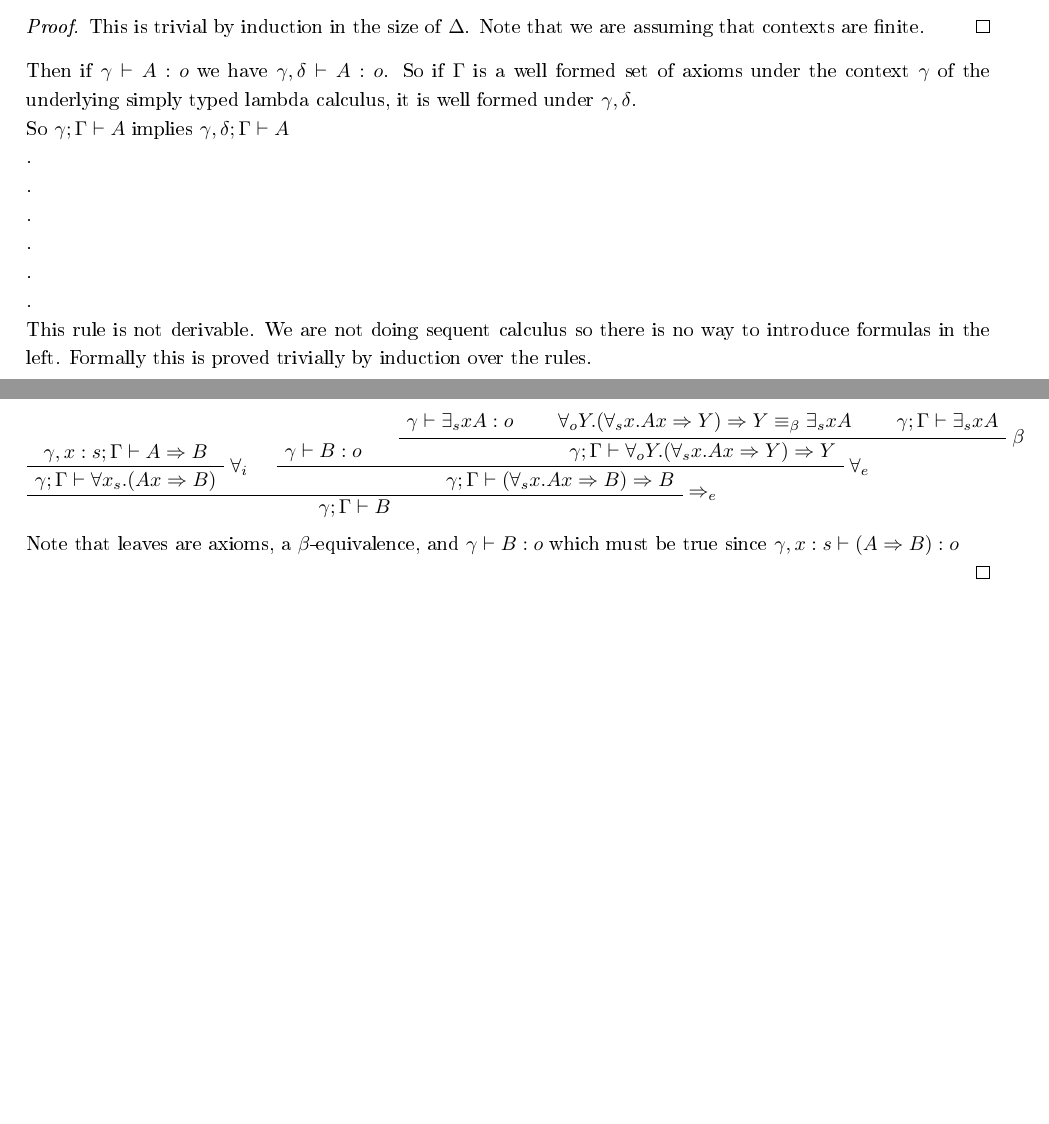
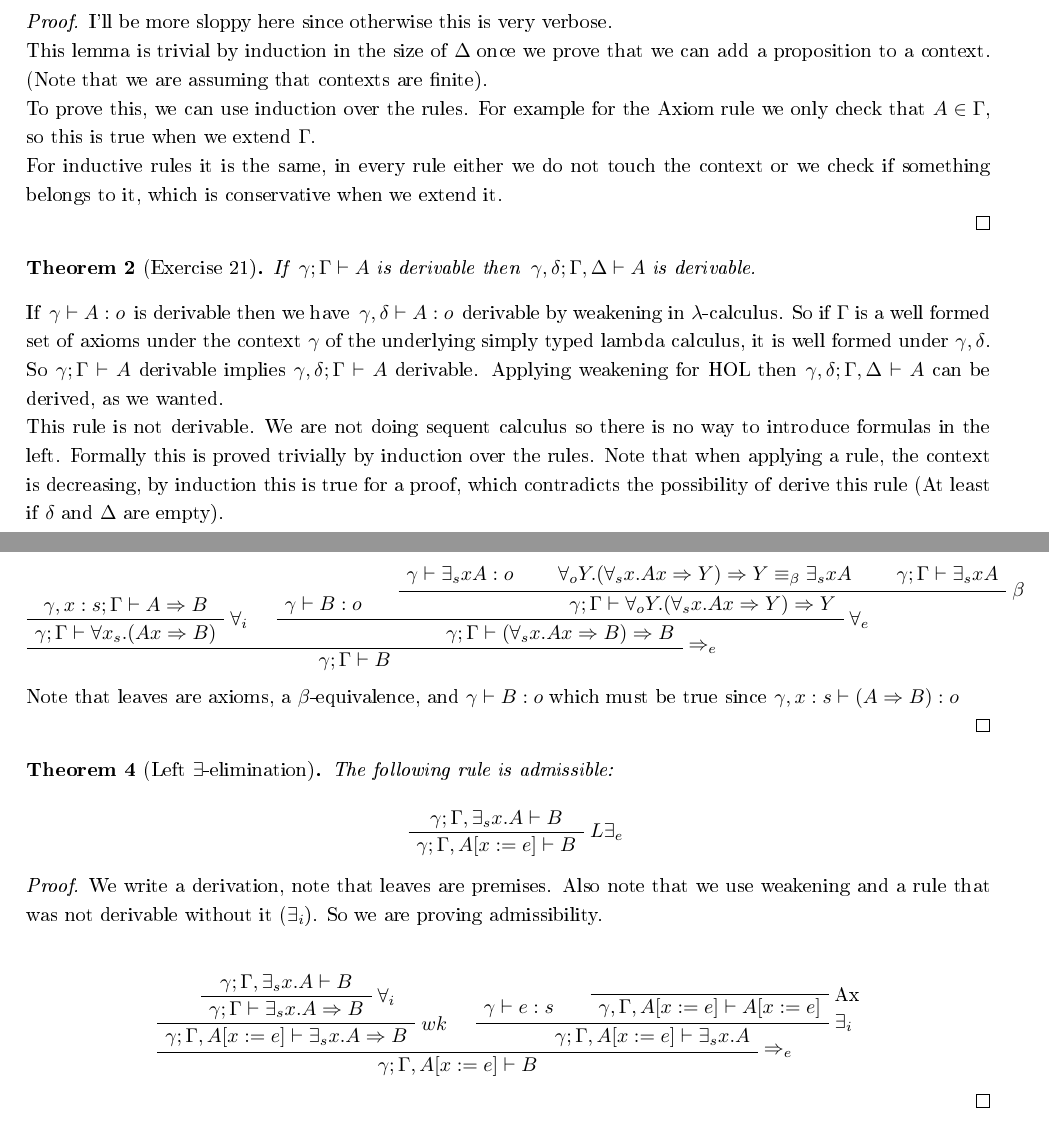
Before and after one commit to jota191/tt2017, a LaTeX problem sheet (exercises/main.tex, which reads exercises/ej21.tex, exercises/ej24.tex): two parts of pages 9 and 10 of 16 before the commit and two parts of pages 10 and 11 of 17 after it, joined at a grey line, cut at the place of the change, the shorter picture padded with empty space. The pictures show the PDF file exercises/main.pdf that the author committed with the source.

Commit message:
fixing typesetting, grammar, etc

```diff
--- a/exercises/ej21.tex
+++ b/exercises/ej21.tex
@@ -46,7 +49,7 @@ Let's be more precise:
 
     Then the following derivation is well formed:
     \begin{prooftree}
-      \AxiomC{ $\Gamma, x:A, y:X \vdash b : B $ }
-      \UnaryInfC{$\Gamma, y:X \vdash  \lambda x. b : A \Rightarrow B$}
+      \AxiomC{ $\Gamma, x:A, y:T \vdash b : B $ }
+      \UnaryInfC{$\Gamma, y:T \vdash  \lambda x. b : A \Rightarrow B$}
     \end{prooftree}
 
@@ -55,0 +64,11 @@ Let's be more precise:
+    \begin{prooftree}
+      \AxiomC{ $\Gamma \vdash a : A\Rightarrow B$ }
+      \AxiomC{ $\Gamma \vdash b : A $ }
+      \BinaryInfC{$\Gamma \vdash  a \, b : B$}
+    \end{prooftree}
+
+    Then the following derivation is well formed:
+
+
+    \begin{prooftree}
+      \AxiomC{ $\Gamma, x : T \vdash a : A \Rightarrow B$ }
@@ -63,32 +86,49 @@ Let's be more precise:
+\label{weakening}
+
+  If $\gamma ; \Gamma \vdash t : A$ is derivable
+  then $ \gamma ; \Gamma,\Delta \vdash t : A$ is derivable, assuming
   $\Gamma$ and $\Delta$ with disjoint domains.
 \end{lemma}
 
 \begin{proof}
-  This is trivial by induction in the size of $\Delta$. Note that we
-  are assuming that contexts are finite.
+  I'll be more sloppy here since otherwise this is very verbose.
+
+  This lemma is trivial by induction in the size of $\Delta$ once we prove
+  that we can add a proposition to a context. (Note that we
+  are assuming that contexts are finite).
+
+  To prove this, we can use induction over the rules. For example for
+  the Axiom rule
+  we only check that $A \in \Gamma$, so this is true when we extend
+  $\Gamma$.
+
+  For inductive rules it is the same, in every rule either we do not touch
+  the context or we check if something belongs to it, which is conservative
+  when we extend it.
+
 \end{proof}
 
-Then if $\gamma \vdash A : o $ we have
-$\gamma,\delta \vdash A : o $. So if $\Gamma$ is a well formed
+\begin{theorem}[Exercise 21]
+  If $\: \gamma ; \Gamma \vdash A$ is derivable then $\: \gamma, \delta ;
+  \Gamma, \Delta \vdash A$ is derivable.
+\end{theorem}
+
+If $\: \gamma \vdash A : o \:$ is derivable then we have
+$\:\gamma,\delta \vdash A : o \:$
+derivable by weakening in $\lambda$-calculus.
+So if $\Gamma$ is a well formed
 set of axioms under the context $\gamma$ of the underlying simply typed
 lambda calculus, it is well formed under $\gamma, \delta$.
 
-So $\gamma; \Gamma \vdash A$ implies $\gamma,\delta; \Gamma \vdash A$
-
-
-.
-
-.
-
-.
-
-.
-
-.
-
-.
-
+So $\gamma; \Gamma \vdash A$ derivable implies
+$\gamma,\delta; \Gamma \vdash A$ derivable.
+Applying weakening for HOL then $\gamma,\delta; \Gamma, \Delta \vdash A$ can
+be derived, as we wanted.
 
 This rule is not derivable. We are not doing sequent calculus so there
 is no way to introduce formulas in the left. Formally this is proved
 trivially by induction over the rules.
+Note that when applying a rule, the
+context is decreasing, by induction this is true for a proof,
+which contradicts the possibility of derive this rule (At least if $\delta$
+and $\Delta$ are empty).
--- a/exercises/ej24.tex
+++ b/exercises/ej24.tex
@@ -67,3 +67,14 @@ $ \gamma, x:s \vdash (A \Rightarrow B) : o$
 
 
 \end{proof}
+
+
+
+\begin{theorem}[Left $\exists$-elimination]
+
+
+  The following rule is admissible:
+
+
+  \begin{prooftree}
+    \AxiomC{$\gamma;\Gamma, \exists_s x . A \vdash B$}
@@ -69,0 +85,11 @@ $ \gamma, x:s \vdash (A \Rightarrow B) : o$
+\end{theorem}
+
+\begin{proof}
+
+  We write a derivation, note that leaves are premises. Also note that we use
+  weakening and a rule that was not derivable without it ($\exists_i$). So
+  we are proving admissibility:
+
+  \begin{prooftree}
+
+    \AxiomC{$ \gamma;\Gamma, \exists_s x . A \vdash B$}
```
Also changed, not shown: exercises/main.pdf, exercises/ej21.tex (24 more changed lines), exercises/ej24.tex (21 more changed lines), 1 other file.
